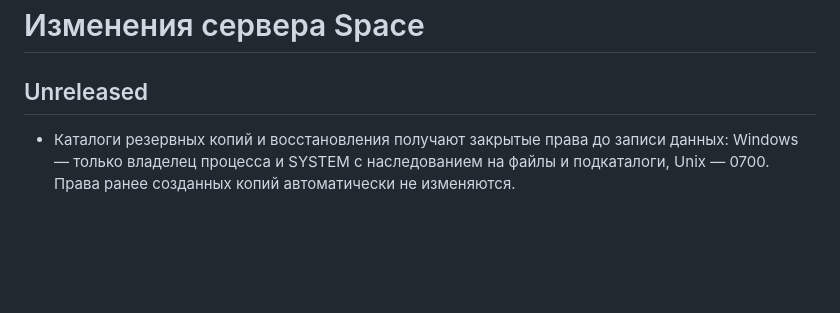
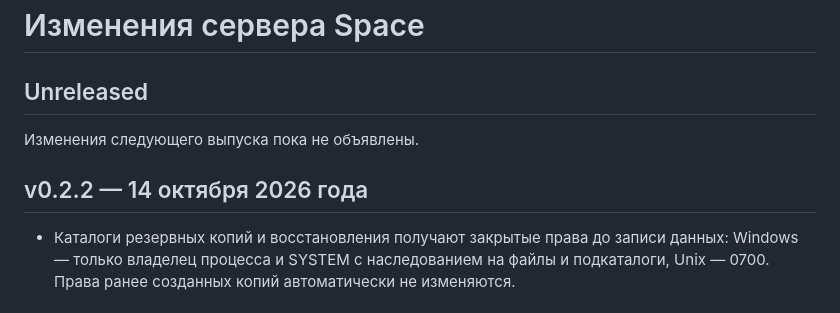
Before and after one commit to space-protocol-project/space-server, a Markdown page: Changelog.md, the part around the change. Rendered like a GitHub page; blank space fills up the shorter version.

Commit message:
Подготовить выпуск сервера v0.2.2

```diff
--- a/Changelog.md
+++ b/Changelog.md
@@ -1,6 +1,10 @@
 # Изменения сервера Space
 
 ## Unreleased
+
+Изменения следующего выпуска пока не объявлены.
+
+## v0.2.2 — 14 октября 2026 года
 
 - Каталоги резервных копий и восстановления получают закрытые права до записи данных: Windows — только владелец процесса и SYSTEM с наследованием на файлы и подкаталоги, Unix — 0700. Права ранее созданных копий автоматически не изменяются.
 
```
